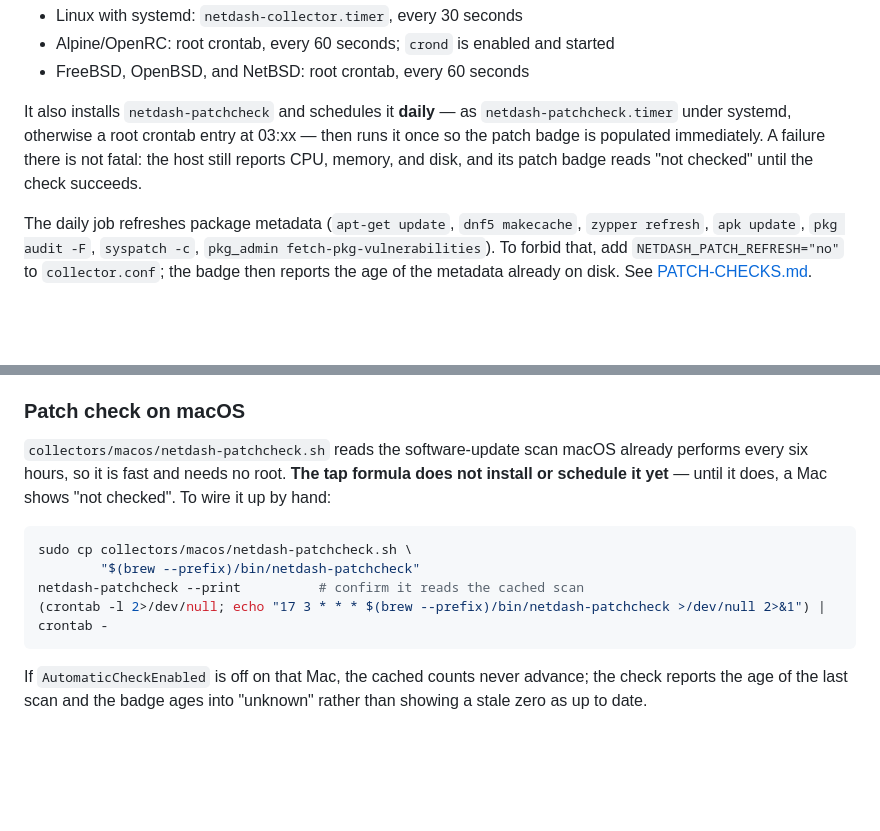
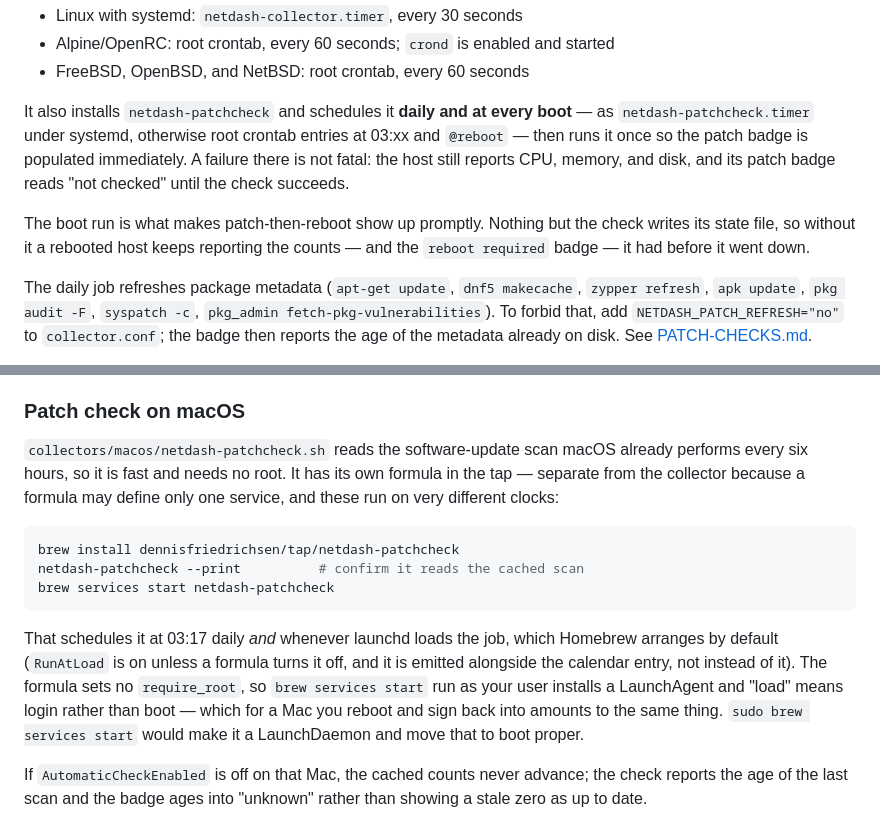
Before and after one commit to dennisfriedrichsen/netdash, a Markdown page: INSTALL.md, 2 parts joined by grey strips. GitHub-like rendering; blank space fills up the shorter version.

Commit message:
docs: the macOS patch check has a formula, and a boot run
Two corrections to INSTALL.md, both found while working out what the
Homebrew tap needed.

It claimed "the tap formula does not install or schedule it yet" and
gave a manual cp-and-crontab workaround. netdash-patchcheck.rb has been
in the tap since 0.4.0. That section now documents the real install, and
says what the schedule actually is: Homebrew defaults run_at_load to
true and emits RunAtLoad alongside StartCalendarInterval rather than
instead of it, so the job already runs at load as well as at 03:17. The
formula sets no require_root, so that load is a LaunchAgent's -- login
rather than boot, which on a Mac you reboot and sign back into is the
same moment.

And it still described the patch check as daily. That is the wording the
previous-but-one commit changed in README.md and missed here.

Co-Authored-By: Claude Opus 5 <noreply@anthropic.com>

````diff
--- a/INSTALL.md
+++ b/INSTALL.md
@@ -105,11 +105,16 @@ schedules anything. It installs the following schedule:
 - Alpine/OpenRC: root crontab, every 60 seconds; `crond` is enabled and started
 - FreeBSD, OpenBSD, and NetBSD: root crontab, every 60 seconds
 
-It also installs `netdash-patchcheck` and schedules it **daily** — as
-`netdash-patchcheck.timer` under systemd, otherwise a root crontab entry at
-03:xx — then runs it once so the patch badge is populated immediately. A
-failure there is not fatal: the host still reports CPU, memory, and disk, and
-its patch badge reads "not checked" until the check succeeds.
+It also installs `netdash-patchcheck` and schedules it **daily and at every
+boot** — as `netdash-patchcheck.timer` under systemd, otherwise root crontab
+entries at 03:xx and `@reboot` — then runs it once so the patch badge is
+populated immediately. A failure there is not fatal: the host still reports
+CPU, memory, and disk, and its patch badge reads "not checked" until the check
+succeeds.
+
+The boot run is what makes patch-then-reboot show up promptly. Nothing but the
+check writes its state file, so without it a rebooted host keeps reporting the
+counts — and the `reboot required` badge — it had before it went down.
 
 The daily job refreshes package metadata (`apt-get update`, `dnf5 makecache`,
 `zypper refresh`, `apk update`, `pkg audit -F`, `syspatch -c`,
@@ -162,16 +167,23 @@ and restarts its launchd job.
 ### Patch check on macOS
 
 `collectors/macos/netdash-patchcheck.sh` reads the software-update scan macOS
-already performs every six hours, so it is fast and needs no root. **The tap
-formula does not install or schedule it yet** — until it does, a Mac shows
-"not checked". To wire it up by hand:
+already performs every six hours, so it is fast and needs no root. It has its
+own formula in the tap — separate from the collector because a formula may
+define only one service, and these run on very different clocks:
 
 ```sh
-sudo cp collectors/macos/netdash-patchcheck.sh \
-        "$(brew --prefix)/bin/netdash-patchcheck"
+brew install dennisfriedrichsen/tap/netdash-patchcheck
 netdash-patchcheck --print          # confirm it reads the cached scan
-(crontab -l 2>/dev/null; echo "17 3 * * * $(brew --prefix)/bin/netdash-patchcheck >/dev/null 2>&1") | crontab -
+brew services start netdash-patchcheck
 ```
+
+That schedules it at 03:17 daily *and* whenever launchd loads the job, which
+Homebrew arranges by default (`RunAtLoad` is on unless a formula turns it off,
+and it is emitted alongside the calendar entry, not instead of it). The formula
+sets no `require_root`, so `brew services start` run as your user installs a
+LaunchAgent and "load" means login rather than boot — which for a Mac you
+reboot and sign back into amounts to the same thing. `sudo brew services start`
+would make it a LaunchDaemon and move that to boot proper.
 
 If `AutomaticCheckEnabled` is off on that Mac, the cached counts never advance;
 the check reports the age of the last scan and the badge ages into "unknown"
````
